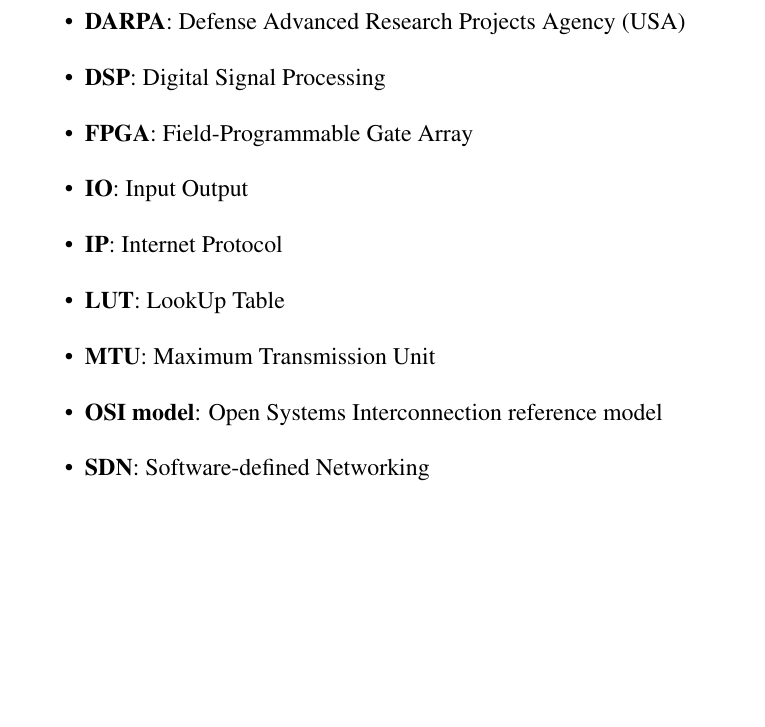
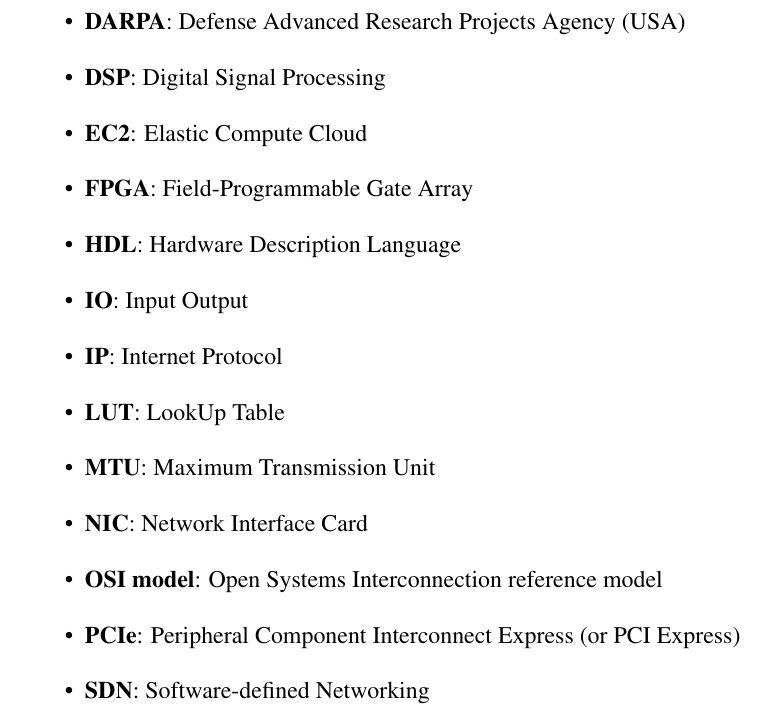
Before and after one commit to bmaximuml/CS351-Reports, a LaTeX document (final_report.tex, which reads final_report_content/glossary.tex): part of page 3 of 27, cut so that both start at the same text, the shorter picture padded with empty space. Compiled offline with pdfLaTeX.

Commit message:
glossary

```diff
--- a/final_report_content/glossary.tex
+++ b/final_report_content/glossary.tex
@@ -6,12 +6,16 @@
   \item \textbf{CPU}: Central Processing Unit
   \item \textbf{DARPA}: Defense Advanced Research Projects Agency (USA)
   \item \textbf{DSP}: Digital Signal Processing
+  \item \textbf{EC2}: Elastic Compute Cloud
   \item \textbf{FPGA}: Field-Programmable Gate Array
+  \item \textbf{HDL}: Hardware Description Language
   \item \textbf{IO}: Input Output
   \item \textbf{IP}: Internet Protocol
   \item \textbf{LUT}: LookUp Table
   \item \textbf{MTU}: Maximum Transmission Unit
+  \item \textbf{NIC}: Network Interface Card
   \item \textbf{OSI model}: Open Systems Interconnection reference model
+  \item \textbf{PCIe}: Peripheral Component Interconnect Express (or PCI Express)
   \item \textbf{SDN}: Software-defined Networking
   \item \textbf{TCP}: Transmission Control Protocol
   \item \textbf{UTP}: Unshielded Twisted Pair
```
